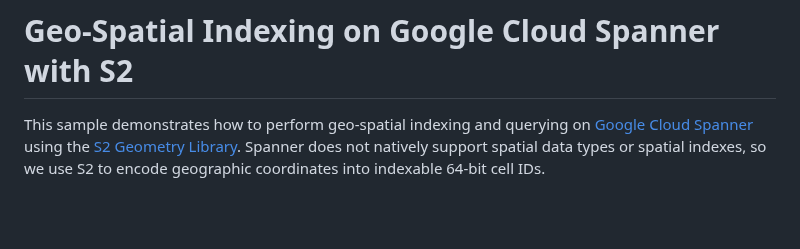
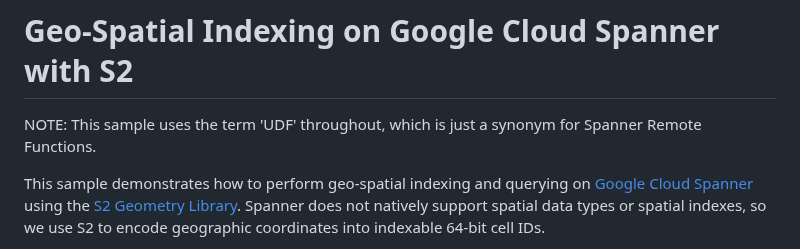
Before and after one commit to renovate-bot/GoogleCloudPlatform-_-spanner-vector-hybrid-search-samples, a Markdown page: spannergeo-s2/README.md, the part around the change. Drawn GitHub-style; blank space fills up the shorter version.

Commit message:
Clarify terminology

```diff
--- a/spannergeo-s2/README.md
+++ b/spannergeo-s2/README.md
@@ -1,4 +1,6 @@
 # Geo-Spatial Indexing on Google Cloud Spanner with S2
+
+NOTE: This sample uses the term 'UDF' throughout, which is just a synonym for Spanner Remote Functions.
 
 This sample demonstrates how to perform geo-spatial indexing and querying on [Google Cloud Spanner](https://cloud.google.com/spanner) using the [S2 Geometry Library](https://s2geometry.io/). Spanner does not natively support spatial data types or spatial indexes, so we use S2 to encode geographic coordinates into indexable 64-bit cell IDs.
 
```
